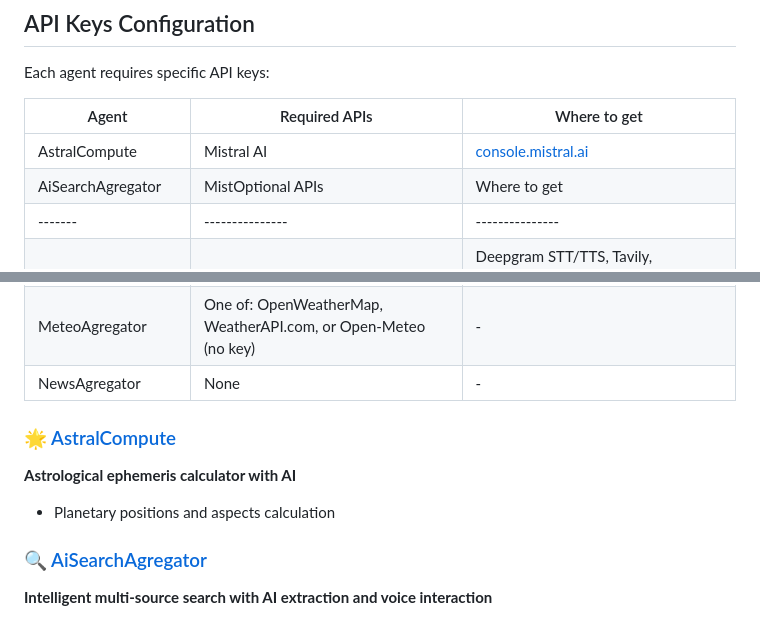
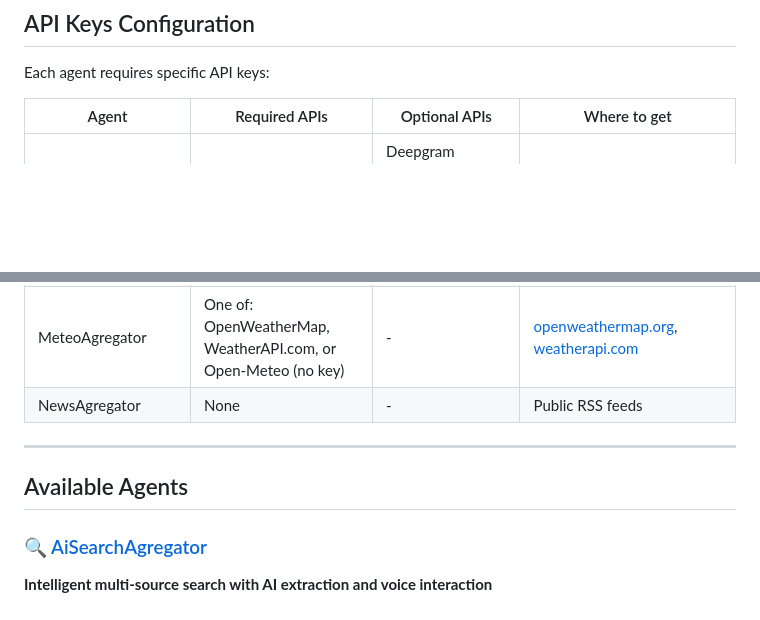
Before and after one commit to CraftKontrol/AI_Agents, a Markdown page: README.md, 2 parts joined by grey strips. Drawn GitHub-style; blank space fills up the shorter version.

```diff
--- a/README.md
+++ b/README.md
@@ -94,20 +94,18 @@ Perfect for users who want a native Android experience while maintaining the fle
 
 Each agent requires specific API keys:
 
-| Agent | Required APIs | Where to get |
-|-------|---------------|------------|
-| AstralCompute | Mistral AI | [console.mistral.ai](https://console.mistral.ai/) |
-| AiSearchAgregator | MistOptional APIs | Where to get |
+| Agent | Required APIs | Optional APIs | Where to get |
 |-------|---------------|---------------|--------------|
 | AiSearchAgregator | Mistral AI | Deepgram STT/TTS, Tavily, ScrapingBee, ScraperAPI, Bright Data, ScrapFly | [console.mistral.ai](https://console.mistral.ai/), [deepgram.com](https://deepgram.com/), [tavily.com](https://tavily.com/) |
 | AstralCompute | Mistral AI | - | [console.mistral.ai](https://console.mistral.ai/) |
 | LocalFoodProducts | None | - | Public APIs (OpenStreetMap, OpenFoodFacts) |
 | MemoryBoardHelper | Mistral AI | Deepgram STT/TTS, Google Cloud STT/TTS | [console.mistral.ai](https://console.mistral.ai/), [deepgram.com](https://deepgram.com/), [console.cloud.google.com](https://console.cloud.google.com/) |
 | MeteoAgregator | One of: OpenWeatherMap, WeatherAPI.com, or Open-Meteo (no key) | - | [openweathermap.org](https://openweathermap.org/api), [weatherapi.com](https://www.weatherapi.com/) |
-| NewsAgregator | None | - | Public RSS feeds
-### 🌟 [AstralCompute](https://craftkontrol.github.io/AI_Agents/AstralCompute/)
-**Astrological ephemeris calculator with AI**
-- Planetary positions and aspects calculation
+| NewsAgregator | None | - | Public RSS feeds |
+
+---
+
+## Available Agents
 
 ### 🔍 [AiSearchAgregator](https://craftkontrol.github.io/AI_Agents/AiSearchAgregator/)
 **Intelligent multi-source search with AI extraction and voice interaction**
```
Also changed, not shown: other parts of README.md (+28 -22 lines).
